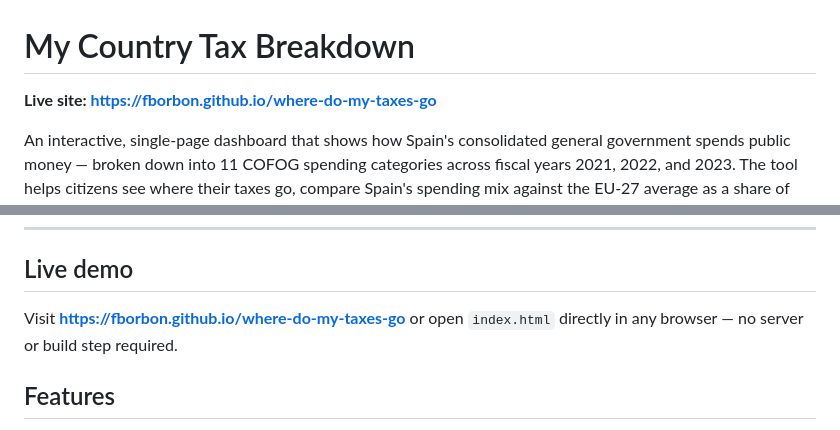
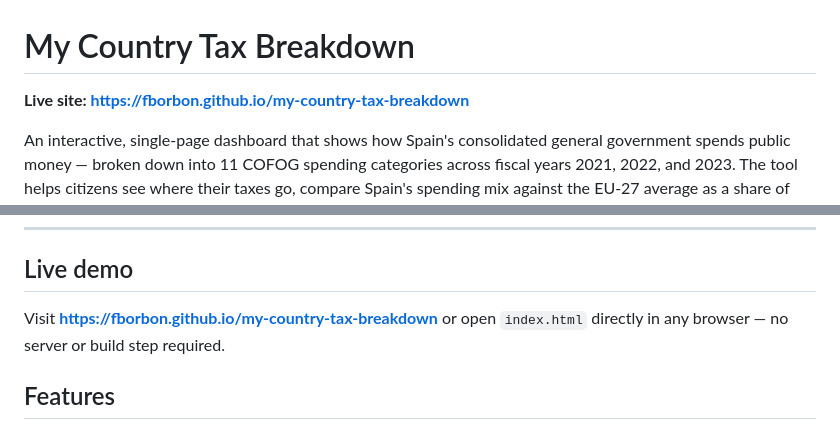
Before and after one commit to fborbon/my-country-tax-breakdown, a Markdown page: README.md, 2 parts joined by grey strips. Rendered like a GitHub page.

Commit message:
fix: correct github.io URL in README

```diff
--- a/README.md
+++ b/README.md
@@ -1,6 +1,6 @@
 # My Country Tax Breakdown
 
-**Live site: [https://fborbon.github.io/where-do-my-taxes-go](https://fborbon.github.io/where-do-my-taxes-go)**
+**Live site: [https://fborbon.github.io/my-country-tax-breakdown](https://fborbon.github.io/my-country-tax-breakdown)**
 
 An interactive, single-page dashboard that shows how Spain's consolidated general government spends public money — broken down into 11 COFOG spending categories across fiscal years 2021, 2022, and 2023. The tool helps citizens see where their taxes go, compare Spain's spending mix against the EU-27 average as a share of GDP, and explore year-on-year budget evolution — all sourced from official IGAE and Eurostat data with no backend, no build step, and no installation required.
 
@@ -24,7 +24,7 @@ An interactive, single-page dashboard that shows how Spain's consolidated genera
 
 ## Live demo
 
-Visit **[https://fborbon.github.io/where-do-my-taxes-go](https://fborbon.github.io/where-do-my-taxes-go)** or open `index.html` directly in any browser — no server or build step required.
+Visit **[https://fborbon.github.io/my-country-tax-breakdown](https://fborbon.github.io/my-country-tax-breakdown)** or open `index.html` directly in any browser — no server or build step required.
 
 ## Features
 
```
